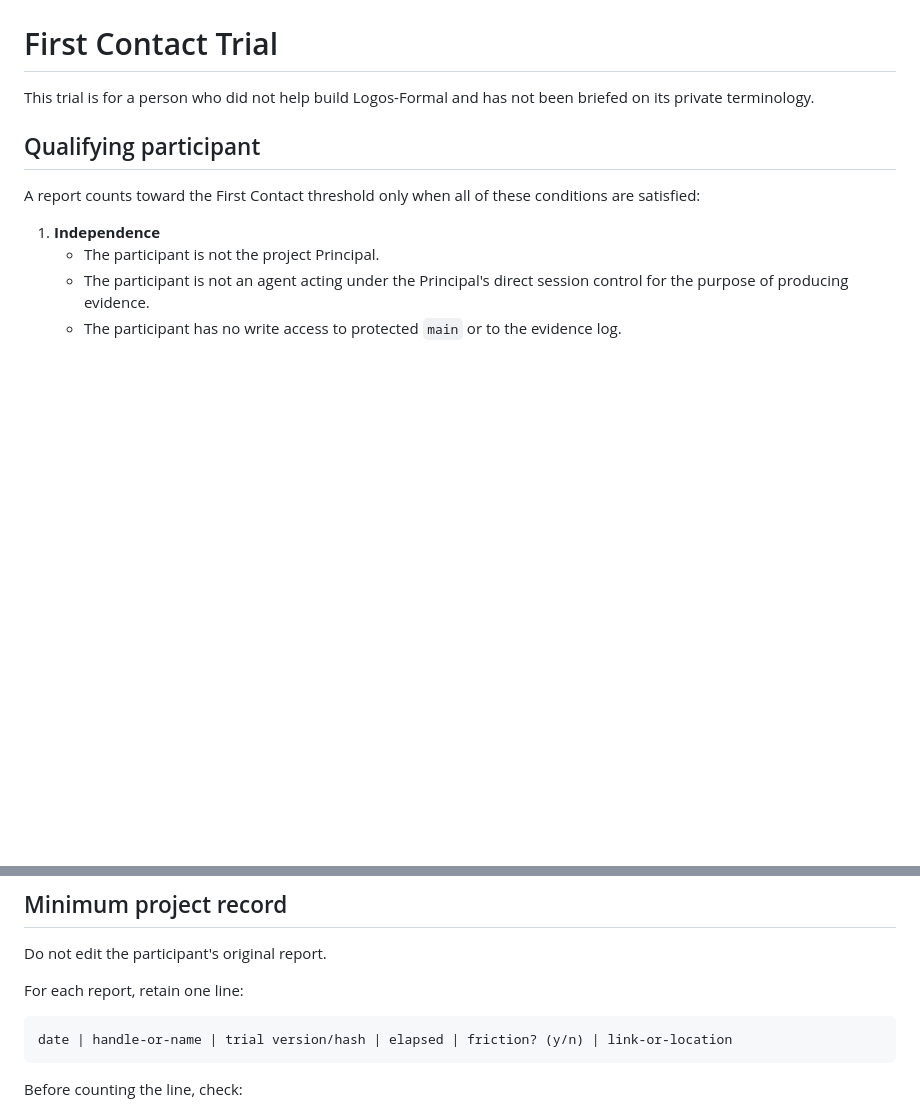
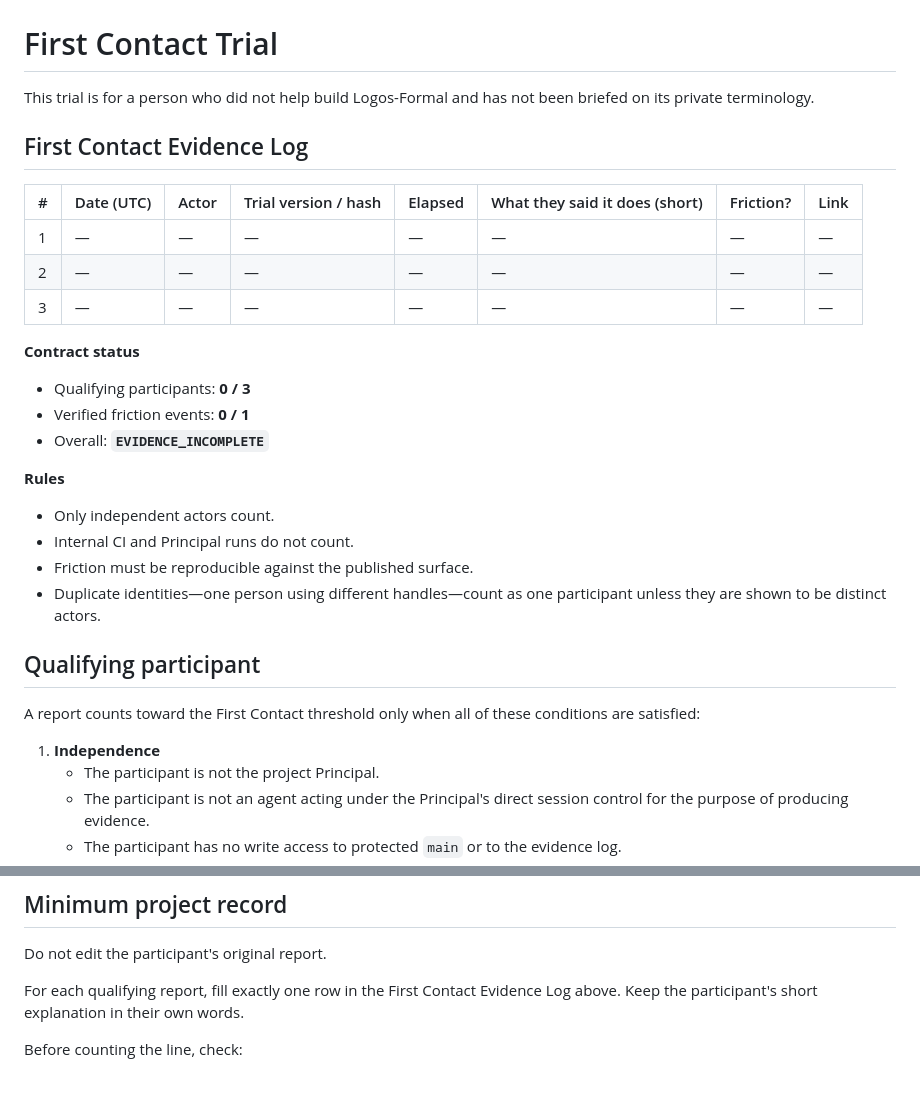
Before and after one commit to XRastlinX/logos-formal, a Markdown page: docs/FIRST_CONTACT_TRIAL.md, 2 parts joined by grey strips. Rendered like a GitHub page; blank space fills up the shorter version.

Commit message:
Add First Contact evidence log

````diff
--- a/docs/FIRST_CONTACT_TRIAL.md
+++ b/docs/FIRST_CONTACT_TRIAL.md
@@ -2,6 +2,28 @@
 
 This trial is for a person who did not help build Logos-Formal and has not been
 briefed on its private terminology.
+
+## First Contact Evidence Log
+
+| # | Date (UTC) | Actor | Trial version / hash | Elapsed | What they said it does (short) | Friction? | Link |
+|---|------------|-------|----------------------|---------|--------------------------------|-----------|------|
+| 1 | — | — | — | — | — | — | — |
+| 2 | — | — | — | — | — | — | — |
+| 3 | — | — | — | — | — | — | — |
+
+**Contract status**
+
+- Qualifying participants: **0 / 3**
+- Verified friction events: **0 / 1**
+- Overall: **`EVIDENCE_INCOMPLETE`**
+
+**Rules**
+
+- Only independent actors count.
+- Internal CI and Principal runs do not count.
+- Friction must be reproducible against the published surface.
+- Duplicate identities—one person using different handles—count as one
+  participant unless they are shown to be distinct actors.
 
 ## Qualifying participant
 
@@ -121,11 +143,8 @@ The report records:
 
 Do not edit the participant's original report.
 
-For each report, retain one line:
-
-```text
-date | handle-or-name | trial version/hash | elapsed | friction? (y/n) | link-or-location
-```
+For each qualifying report, fill exactly one row in the First Contact Evidence
+Log above. Keep the participant's short explanation in their own words.
 
 Before counting the line, check:
 
````
